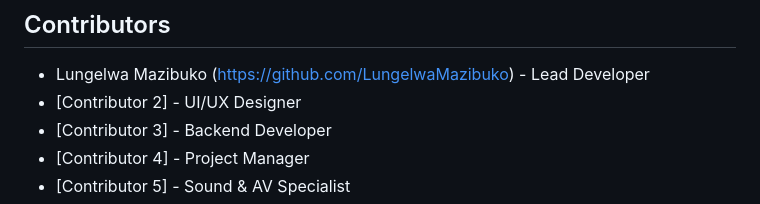
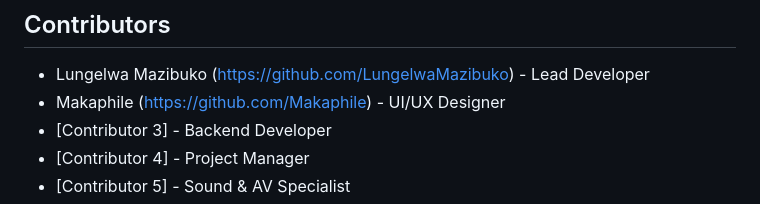
Before and after one commit to LungelwaMazibuko/101Programmers-EmpireHouse-Website, a Markdown page: README.md, the part around the change. Rendered like a GitHub page.

```diff
--- a/README.md
+++ b/README.md
@@ -62,7 +62,7 @@ npm start
 
 
 - Lungelwa Mazibuko (https://github.com/LungelwaMazibuko) - Lead Developer
-- [Contributor 2] - UI/UX Designer
+- Makaphile (https://github.com/Makaphile) - UI/UX Designer
 - [Contributor 3] - Backend Developer
 - [Contributor 4] - Project Manager
 - [Contributor 5] - Sound & AV Specialist
```
